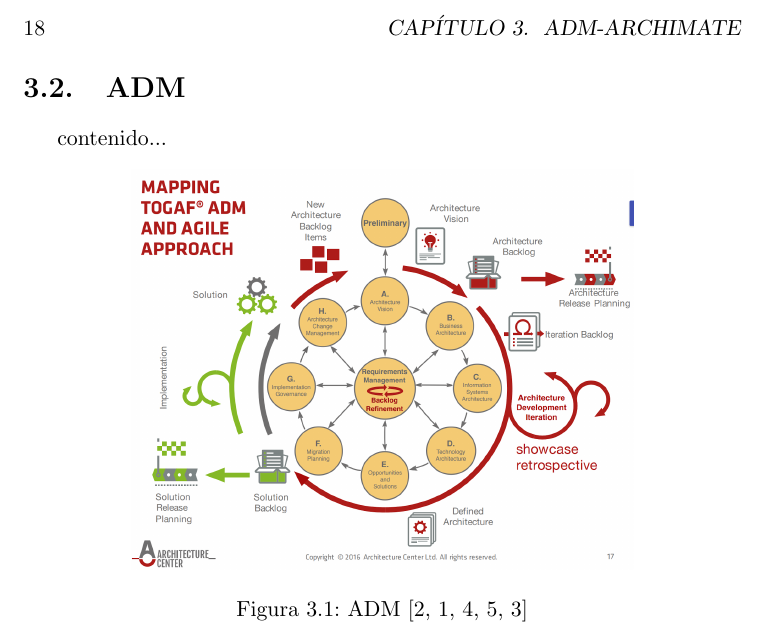
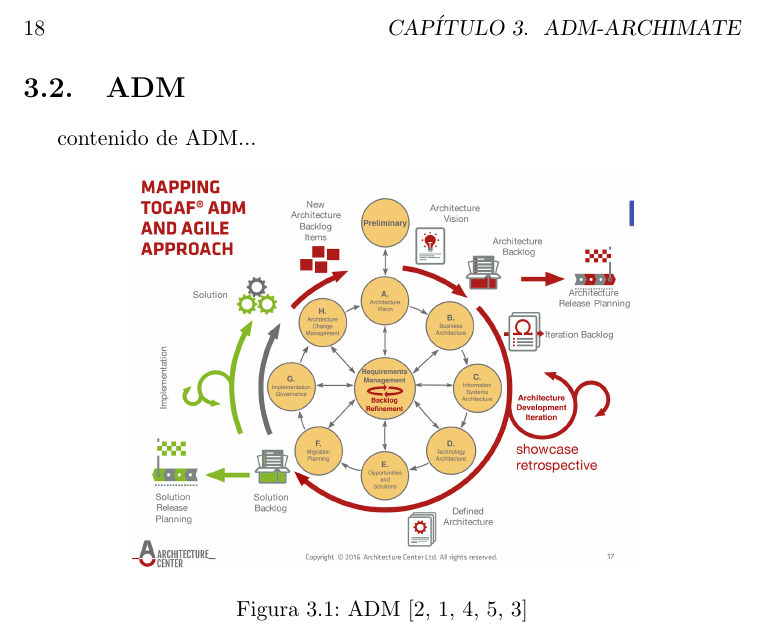
Before and after one commit to daniel374/LibroLatexSWII, a LaTeX book (informe.tex, which reads ARQUITECTURA/ADM_Archimate.tex): part of page 18 of 57, cut so that both start at the same text. Compiled offline with pdfLaTeX.

Commit message:
ajuste ADM

```diff
--- a/ARQUITECTURA/ADM_Archimate.tex
+++ b/ARQUITECTURA/ADM_Archimate.tex
@@ -4,7 +4,7 @@
 \newpage
 
 \section{ADM}
-contenido...
+contenido de ADM...
 
 \begin{figure}[h!]
 	\centering
```
Also changed, not shown: informe.pdf, 2 other files.
